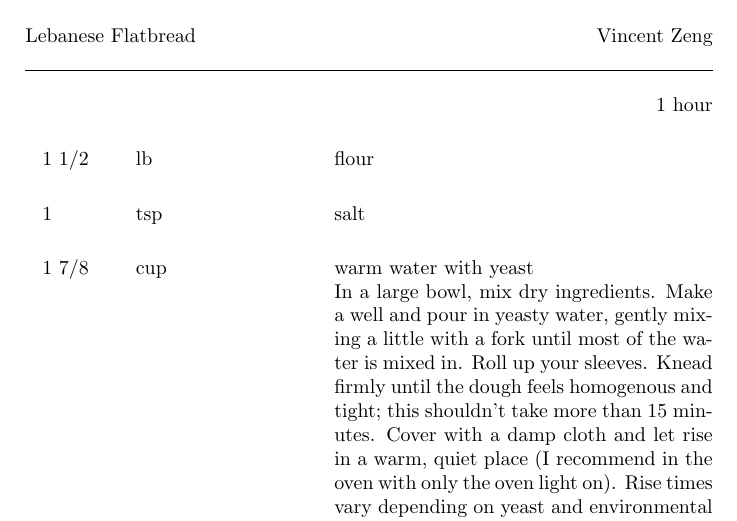
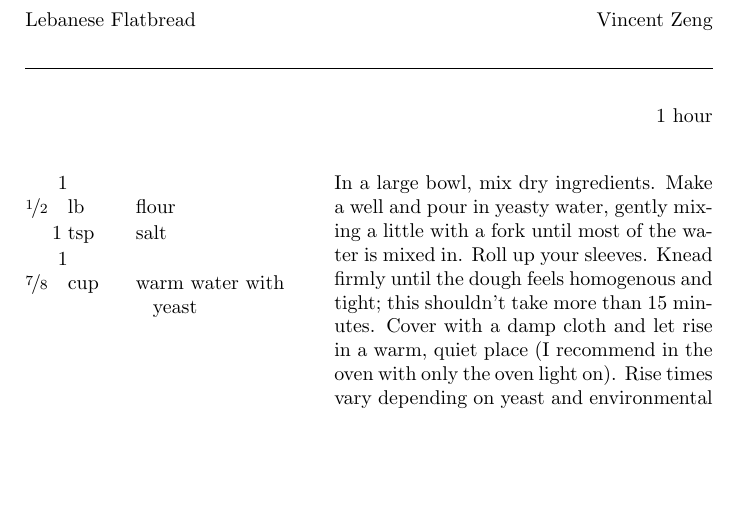
Before and after one commit to gvoysey/cookbook, a LaTeX book (cookbook.tex, which reads recipes/baked_goods/arab_bread.tex): part of page 8 of 23, cut so that both start at the same text, the shorter picture padded with empty space. Compiled offline with pdfLaTeX.

Commit message:
fixed formatting issues

```diff
--- a/recipes/baked_goods/arab_bread.tex
+++ b/recipes/baked_goods/arab_bread.tex
@@ -1,7 +1,7 @@
 \begin{recipe}{Lebanese Flatbread}{Vincent Zeng}{1 hour}
-	\ing{1 1/2}{lb}{flour}
-	\ing{1}{tsp}{salt}
-	\ing{1 7/8}{cup}{warm water with yeast}
+	\ing[1 \fr12]{lb}{flour}
+	\ing[1]{tsp}{salt}
+	\ing[1 \fr78]{cup}{warm water with yeast}
 
 	In a large bowl, mix dry ingredients. Make a well and pour in yeasty water, gently mixing a little with a fork until most of the water is mixed in. Roll up your sleeves. Knead firmly until the dough feels homogenous and tight; this shouldn't take more than 15 minutes. Cover with a damp cloth and let rise in a warm, quiet place (I recommend in the oven with only the oven light on). Rise times vary depending on yeast and environmental factors; instant yeast can take as little as 4 hours, while live yeast can take up to 12. Rise times beyond 18 hours are not recommended, as the yeast will eventually consume so much flour that the dough will not hold together.
 
```
Also changed, not shown: cookbook.pdf.
